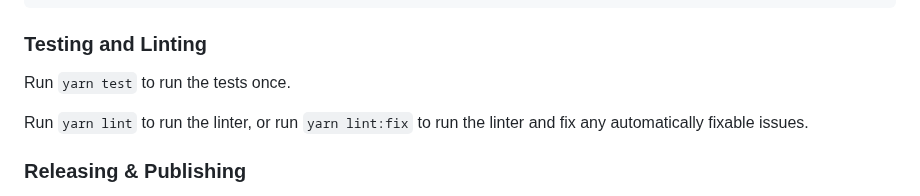
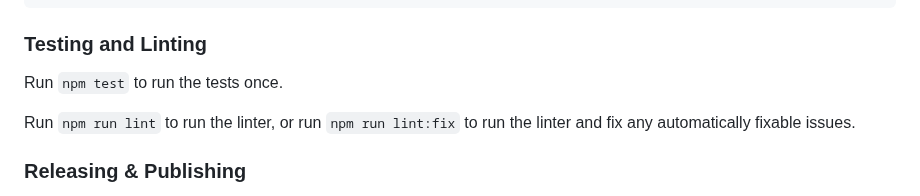
Before and after one commit to xmtp/snap, a Markdown page: README.md, the part around the change. GitHub-like rendering.

Commit message:
Replace yarn with npm

```diff
--- a/README.md
+++ b/README.md
@@ -43,9 +43,9 @@ npm start
 
 ### Testing and Linting
 
-Run `yarn test` to run the tests once.
+Run `npm test` to run the tests once.
 
-Run `yarn lint` to run the linter, or run `yarn lint:fix` to run the linter and fix any automatically fixable issues.
+Run `npm run lint` to run the linter, or run `npm run lint:fix` to run the linter and fix any automatically fixable issues.
 
 ### Releasing & Publishing
 
```
